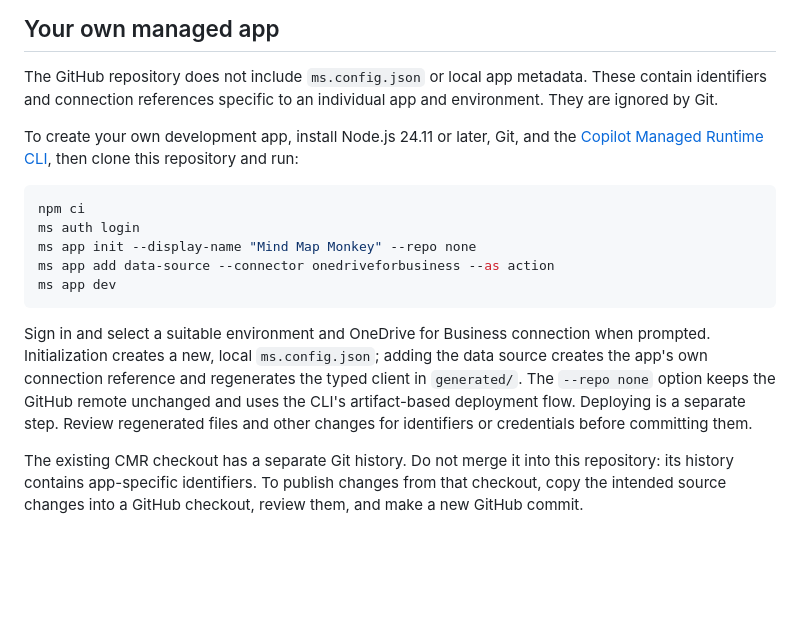
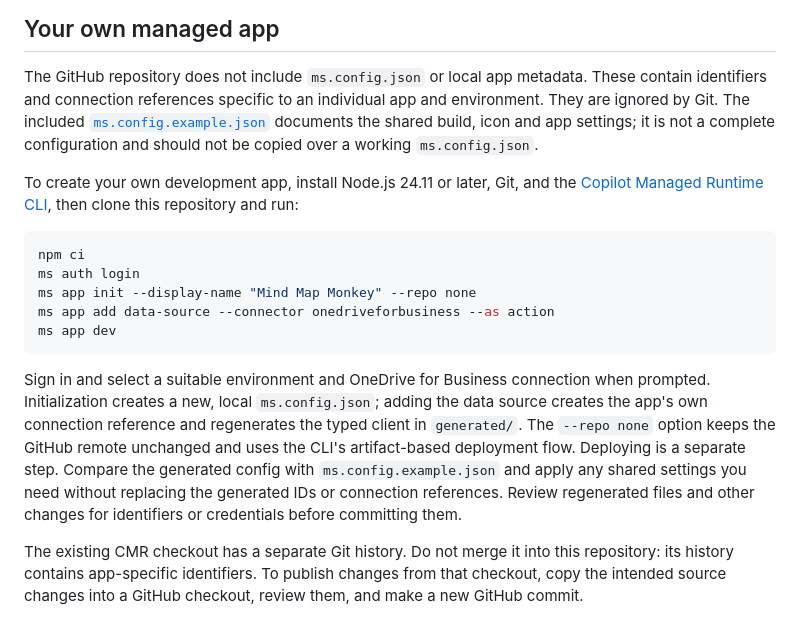
Before and after one commit to scottdurow/mind-map-monkey, a Markdown page: README.md, the part around one of its changes. GitHub-like rendering; blank space fills up the shorter version.

Commit message:
Add portable config example and screenshots
Co-authored-by: Copilot App <223556219+Copilot@users.noreply.github.com>

```diff
--- a/README.md
+++ b/README.md
@@ -84,7 +88,10 @@ the harness).
 
 The GitHub repository does not include `ms.config.json` or local app metadata.
 These contain identifiers and connection references specific to an individual
-app and environment. They are ignored by Git.
+app and environment. They are ignored by Git. The included
+[`ms.config.example.json`](./ms.config.example.json) documents the shared build,
+icon and app settings; it is not a complete configuration and should not be
+copied over a working `ms.config.json`.
 
 To create your own development app, install Node.js 24.11 or later, Git, and
 the [Copilot Managed Runtime CLI](https://www.npmjs.com/package/@microsoft/cmr-cli),
@@ -103,8 +110,10 @@ when prompted. Initialization creates a new, local `ms.config.json`; adding the
 data source creates the app's own connection reference and regenerates the
 typed client in `generated/`. The `--repo none` option keeps the GitHub remote
 unchanged and uses the CLI's artifact-based deployment flow. Deploying is a
-separate step. Review regenerated files and other changes for identifiers or
-credentials before committing them.
+separate step. Compare the generated config with `ms.config.example.json`
+and apply any shared settings you need without replacing the generated IDs or
+connection references. Review regenerated files and other changes for
+identifiers or credentials before committing them.
 
 The existing CMR checkout has a separate Git history. Do not merge it into this
 repository: its history contains app-specific identifiers. To publish changes
```
Also changed, not shown: other parts of README.md (+4 -0 lines), docs/assets/mind-map-editor.png (added), docs/assets/node-details.png (added), 1 other file.
